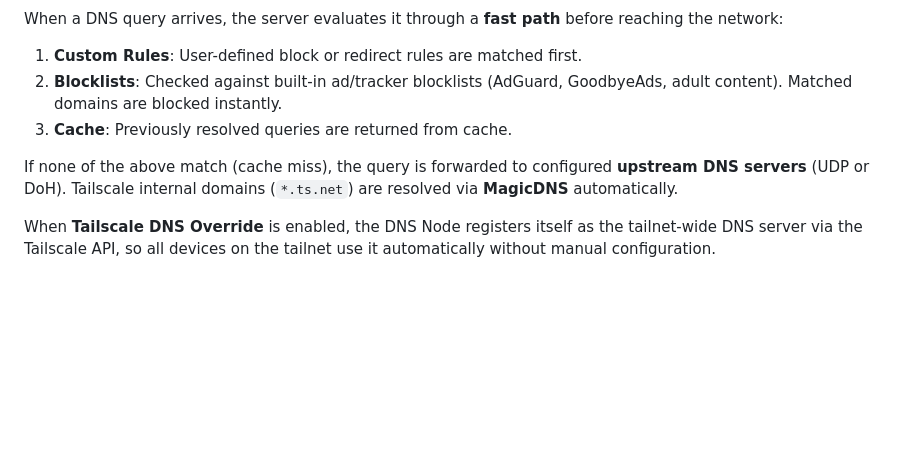
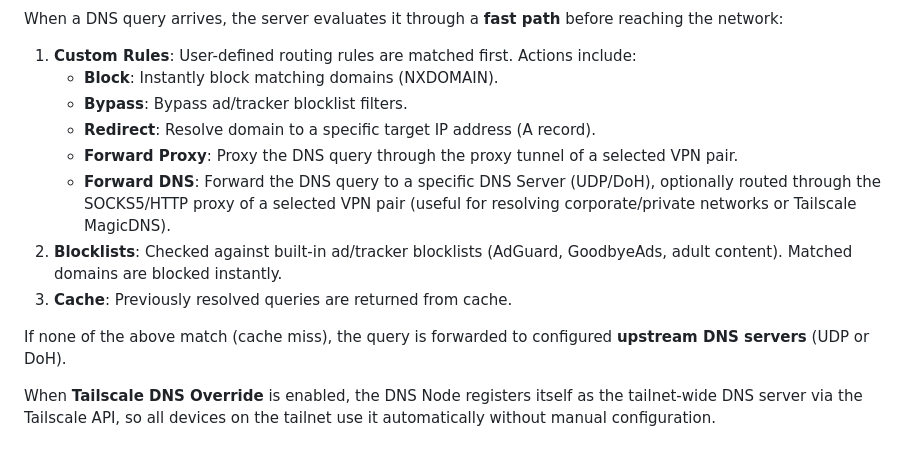
Before and after one commit to quaywin/hermit, a Markdown page: README.md, the part around one of its changes. GitHub-like rendering; blank space fills up the shorter version.

Commit message:
Update DNS query routing architecture in README

```diff
--- a/README.md
+++ b/README.md
@@ -77,11 +74,16 @@ flowchart TD
 
 When a DNS query arrives, the server evaluates it through a **fast path** before reaching the network:
 
-1. **Custom Rules**: User-defined block or redirect rules are matched first.
+1. **Custom Rules**: User-defined routing rules are matched first. Actions include:
+   - **Block**: Instantly block matching domains (NXDOMAIN).
+   - **Bypass**: Bypass ad/tracker blocklist filters.
+   - **Redirect**: Resolve domain to a specific target IP address (A record).
+   - **Forward Proxy**: Proxy the DNS query through the proxy tunnel of a selected VPN pair.
+   - **Forward DNS**: Forward the DNS query to a specific DNS Server (UDP/DoH), optionally routed through the SOCKS5/HTTP proxy of a selected VPN pair (useful for resolving corporate/private networks or Tailscale MagicDNS).
 2. **Blocklists**: Checked against built-in ad/tracker blocklists (AdGuard, GoodbyeAds, adult content). Matched domains are blocked instantly.
 3. **Cache**: Previously resolved queries are returned from cache.
 
-If none of the above match (cache miss), the query is forwarded to configured **upstream DNS servers** (UDP or DoH). Tailscale internal domains (`*.ts.net`) are resolved via **MagicDNS** automatically.
+If none of the above match (cache miss), the query is forwarded to configured **upstream DNS servers** (UDP or DoH).
 
 When **Tailscale DNS Override** is enabled, the DNS Node registers itself as the tailnet-wide DNS server via the Tailscale API, so all devices on the tailnet use it automatically without manual configuration.
 
```
Also changed, not shown: other parts of README.md (+1 -4 lines).
